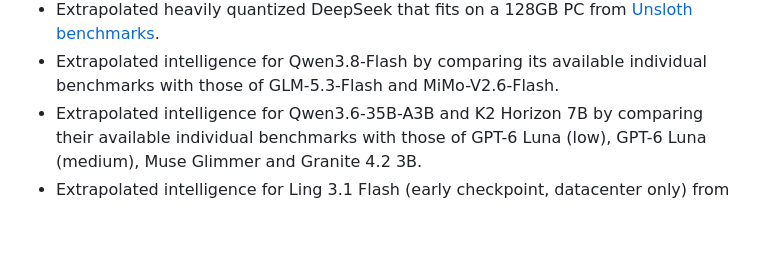
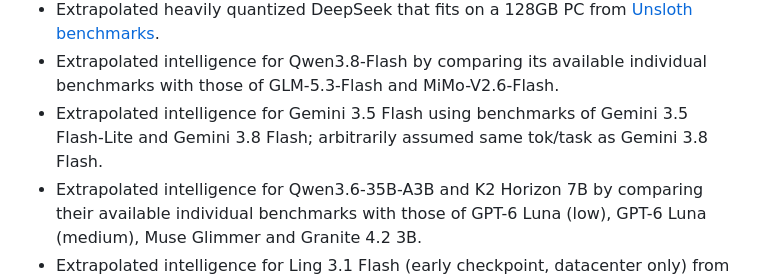
Before and after one commit to crusaderky/llm-intelligence-cost-plot, a Markdown page: README.md, the part around one of its changes. Drawn GitHub-style; blank space fills up the shorter version.

Commit message:
Gemini 3.5 and 3.8 Flash

```diff
--- a/README.md
+++ b/README.md
@@ -119,6 +119,9 @@ absent as they have no sticker price to compare with.
   benchmarks](https://unsloth.ai/docs/models/deepseek-v4.1-flash).
 - Extrapolated intelligence for Qwen3.8-Flash by comparing its available individual
   benchmarks with those of GLM-5.3-Flash and MiMo-V2.6-Flash.
+- Extrapolated intelligence for Gemini 3.5 Flash using benchmarks of Gemini 3.5
+  Flash-Lite and Gemini 3.8 Flash; arbitrarily assumed same tok/task as Gemini 3.8
+  Flash.
 - Extrapolated intelligence for Qwen3.6-35B-A3B and K2 Horizon 7B by comparing their
   available individual benchmarks with those of GPT-6 Luna (low), GPT-6 Luna (medium),
   Muse Glimmer and Granite 4.2 3B.
```
Also changed, not shown: other parts of README.md (+5 -5 lines), plots/all_models.png, plots/price_delta.png, 5 other files.
